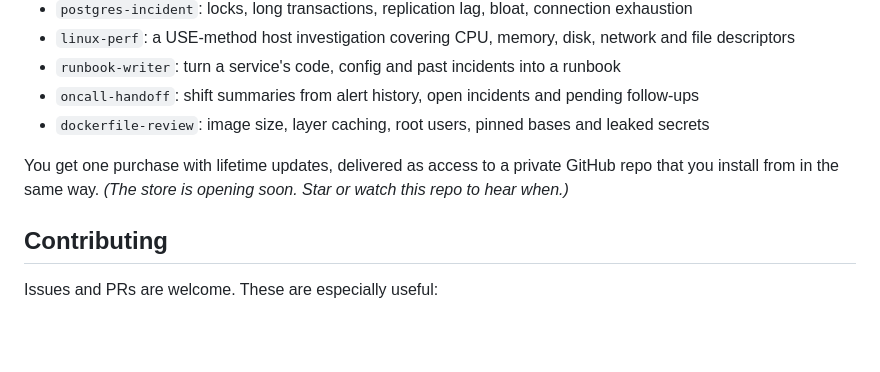
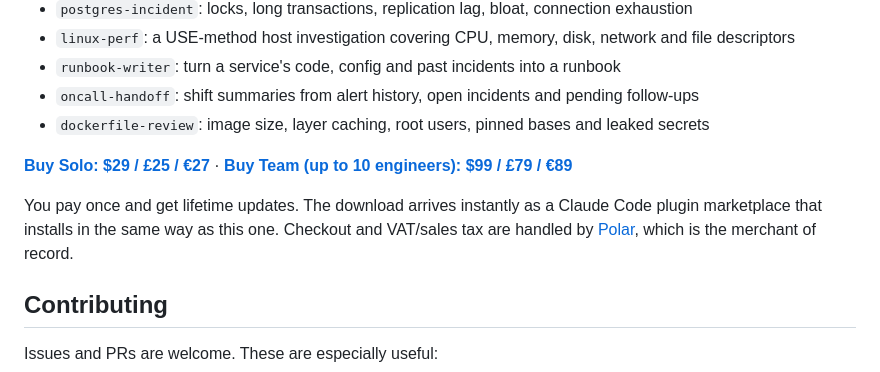
Before and after one commit to polytheseus/sre-skills, a Markdown page: README.md, the part around one of its changes. Drawn GitHub-style; blank space fills up the shorter version.

Commit message:
README: Pro pack checkout links
Co-Authored-By: Claude Opus 5.5 <noreply@anthropic.com>
Claude-Session: https://claude.ai/code/session_011wEgRpWUguhGc9MwVgpLP7

```diff
--- a/README.md
+++ b/README.md
@@ -54,9 +53,12 @@ deeper skills for teams running production:
 - `oncall-handoff`: shift summaries from alert history, open incidents and pending follow-ups
 - `dockerfile-review`: image size, layer caching, root users, pinned bases and leaked secrets
 
-You get one purchase with lifetime updates, delivered as access to a private
-GitHub repo that you install from in the same way.
-*(The store is opening soon. Star or watch this repo to hear when.)*
+**[Buy Solo: $29 / £25 / €27](https://buy.polar.sh/polar_cl_kBCc4yOmosne80NBVS2a772DVWXfB9iRuzNnQ2JC9M9)** ·
+**[Buy Team (up to 10 engineers): $99 / £79 / €89](https://buy.polar.sh/polar_cl_xHCTZ211EsV9DJX7gPWJZelYwyzDGlRkgkzii23oPkR)**
+
+You pay once and get lifetime updates. The download arrives instantly as a Claude Code plugin
+marketplace that installs in the same way as this one. Checkout and VAT/sales tax are
+handled by [Polar](https://polar.sh), which is the merchant of record.
 
 ## Contributing
 
```
Also changed, not shown: other parts of README.md (+1 -2 lines).
